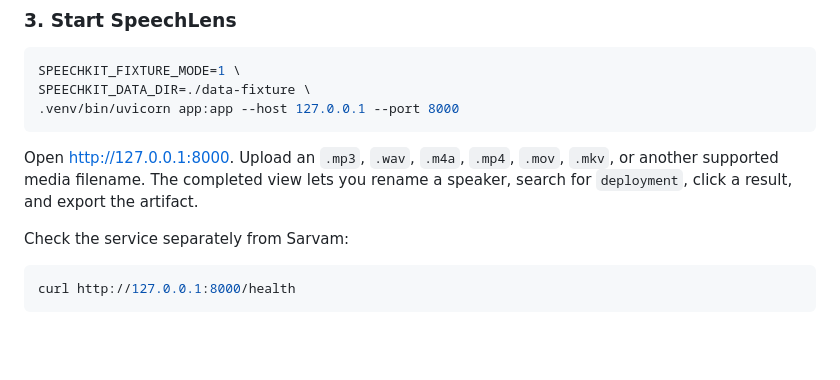
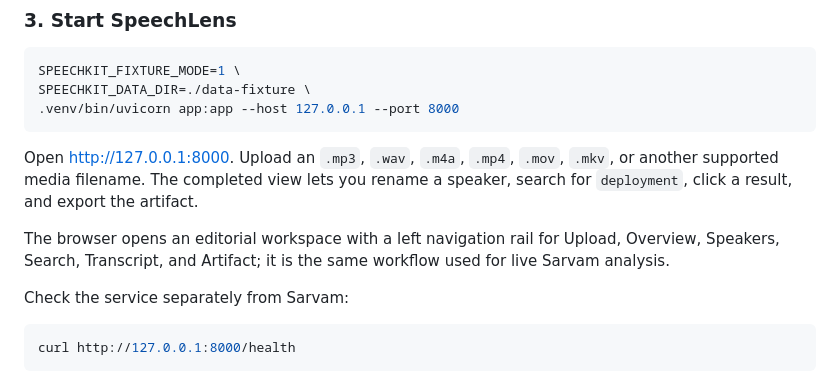
Before and after one commit to YashasviChaurasia/speechkit, a Markdown page: README.md, the part around the change. Rendered like a GitHub page; blank space fills up the shorter version.

Commit message:
docs: describe SpeechLens editorial workspace

````diff
--- a/README.md
+++ b/README.md
@@ -55,6 +55,8 @@ SPEECHKIT_DATA_DIR=./data-fixture \
 ```
 
 Open <http://127.0.0.1:8000>. Upload an `.mp3`, `.wav`, `.m4a`, `.mp4`, `.mov`, `.mkv`, or another supported media filename. The completed view lets you rename a speaker, search for `deployment`, click a result, and export the artifact.
+
+The browser opens an editorial workspace with a left navigation rail for Upload, Overview, Speakers, Search, Transcript, and Artifact; it is the same workflow used for live Sarvam analysis.
 
 Check the service separately from Sarvam:
 
````
